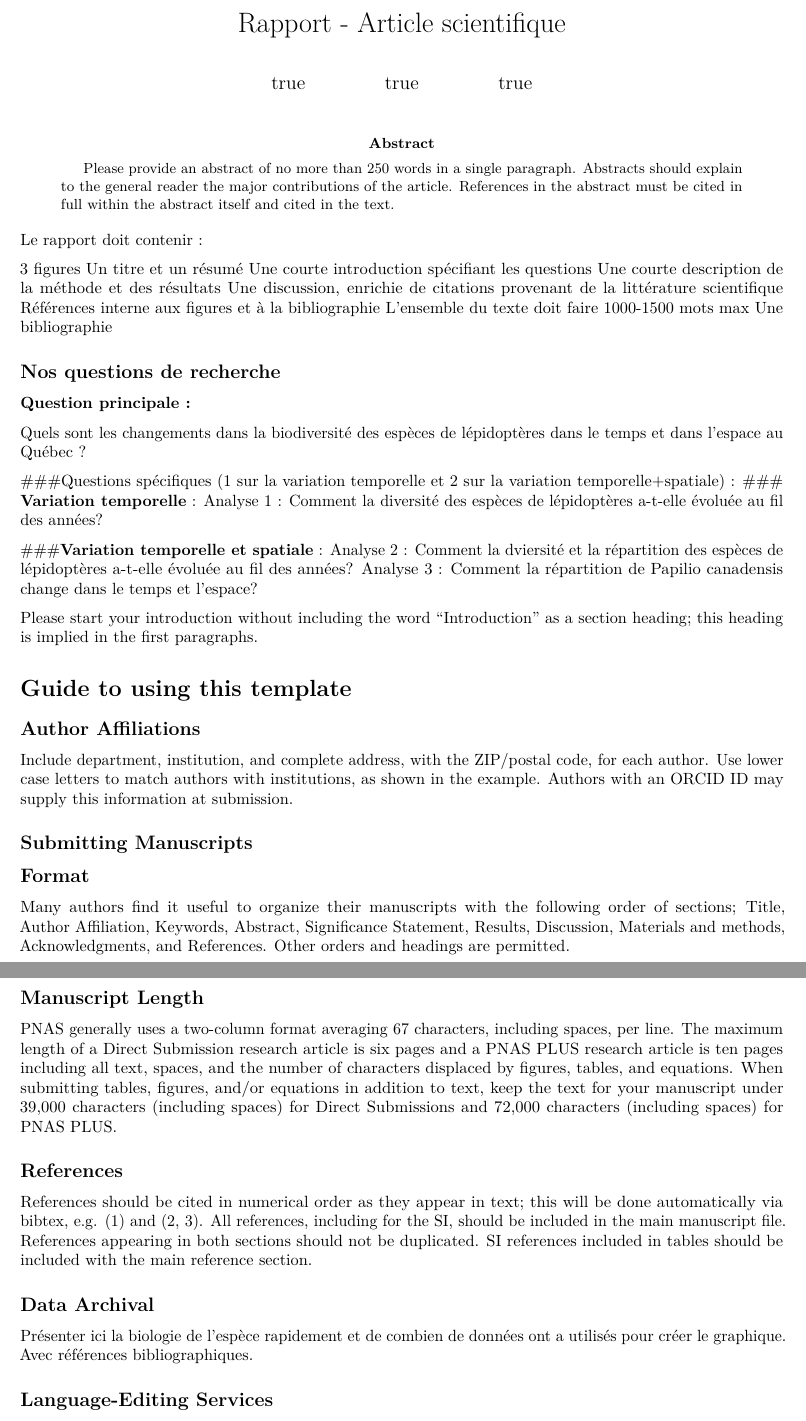
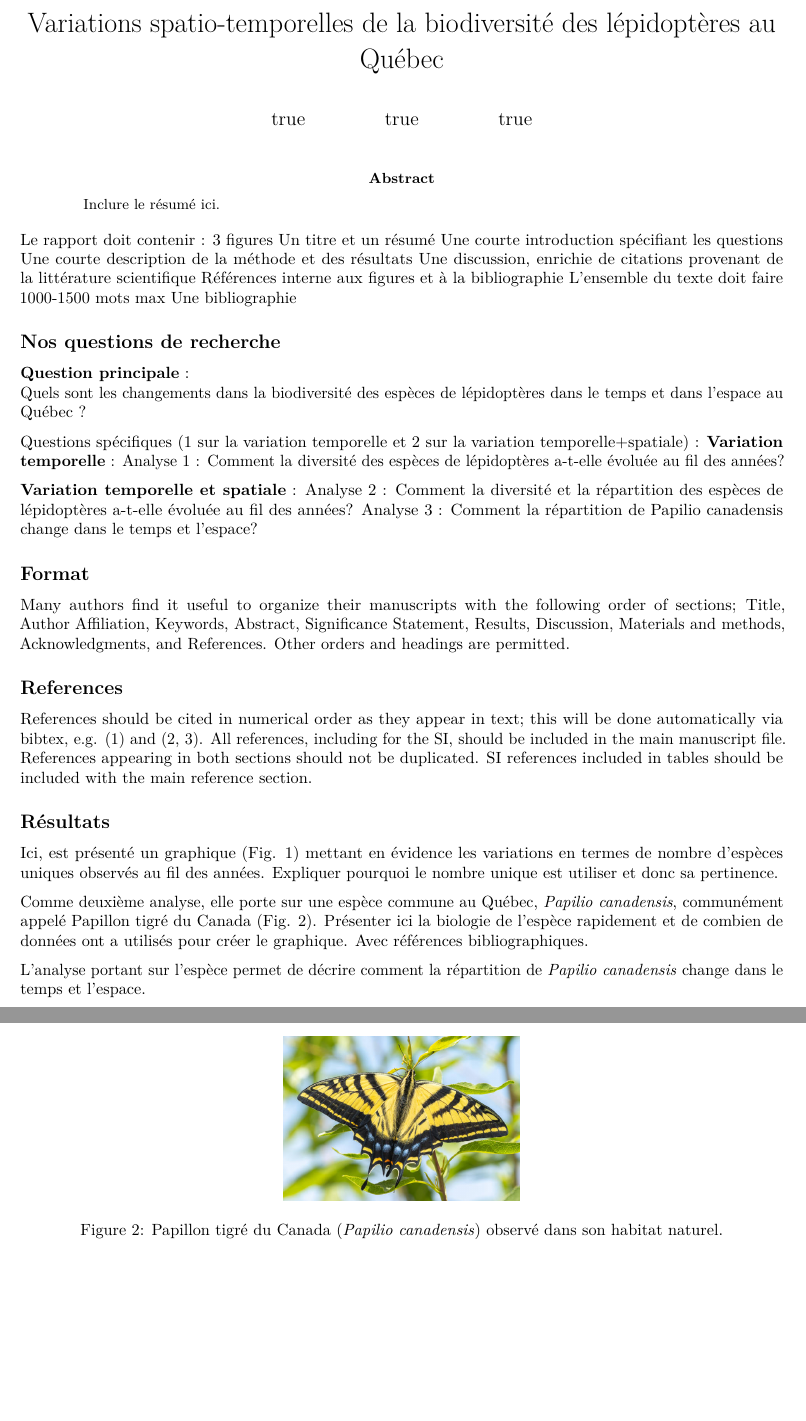
Before and after one commit to MarikaRoberge/Projet_BIO500, an R Markdown document (Rapport/Rapport.Rmd): two parts of pages 1 and 2 of 5, joined at a grey line, cut at the place of the change, the shorter picture padded with empty space. Rendered offline with R 4.5, knitr and Pandoc, then LaTeX, with nearby package versions; drawn as R Markdown's standard PDF in place of the format the file asks for.

Commit message:
modifications dans le rapport et centrage de la figure heat map, grosses modifications longues qui ont portées fruits and succeded.

````diff
--- a/Rapport/Rapport.Rmd
+++ b/Rapport/Rapport.Rmd
@@ -1,5 +1,5 @@
 ---
-title: Rapport - Article scientifique
+title: Variations spatio-temporelles de la biodiversité des lépidoptères au Québec
 
 # Use letters for affiliations, numbers to show equal authorship (if applicable) and to indicate the corresponding author
 author:
@@ -35,9 +21,5 @@ conflict_of_interest: |
 
 abstract: |
-  Please provide an abstract of no more than 250 words in a single paragraph. Abstracts should explain to the general reader the major contributions of the article. References in the abstract must be cited in full within the abstract itself and cited in the text.
-
-
-significance: |
-  Authors must submit a 120-word maximum statement about the significance of their research paper written at a level understandable to an undergraduate educated scientist outside their field of speciality. The primary goal of the Significance Statement is to explain the relevance of the work in broad context to a broad readership. The Significance Statement appears in the paper itself and is required for all research papers.
+  Inclure le résumé ici.
 
 acknowledgements: |
@@ -73,35 +55,18 @@ Une bibliographie
 
 ## Nos questions de recherche
 
-### **Question principale** :
+**Question principale** :
 Quels sont les changements dans la biodiversité des espèces de lépidoptères dans le temps et dans l’espace au Québec ?
 
-###Questions spécifiques (1 sur la variation temporelle et 2 sur la variation temporelle+spatiale) :
-### **Variation temporelle** :
-Analyse 1 : Comment la diversité des espèces de lépidoptères a-t-elle évoluée au fil des années?
+Questions spécifiques (1 sur la variation temporelle et 2 sur la variation temporelle+spatiale) :
+**Variation temporelle** :
+Analyse 1 :
+Comment la diversité des espèces de lépidoptères a-t-elle évoluée au fil des années?
 
-###**Variation temporelle et spatiale** :
-Analyse 2 : Comment la dviersité et la répartition des espèces de lépidoptères a-t-elle évoluée au fil des années?
+**Variation temporelle et spatiale** :
+Analyse 2 : Comment la diversité et la répartition des espèces de lépidoptères a-t-elle évoluée au fil des années?
 Analyse 3 : Comment la répartition de Papilio canadensis change dans le temps et l'espace?
 
-
-Please start your introduction without including the word
-"Introduction" as a section heading; this heading is implied in the first
-paragraphs.
-
-Guide to using this template {.unnumbered}
-========================================
-
-Author Affiliations {#author-affiliations .unnumbered}
--------------------
-
-Include department, institution, and complete address, with the
-ZIP/postal code, for each author. Use lower case letters to match
-authors with institutions, as shown in the example. Authors with an
-ORCID ID may supply this information at submission.
-
-Submitting Manuscripts {#submitting-manuscripts .unnumbered}
-----------------------
 
 Format {#format .unnumbered}
 ------
@@ -111,18 +76,6 @@ following order of sections; Title, Author Affiliation, Keywords,
 Abstract, Significance Statement, Results, Discussion, Materials and
 methods, Acknowledgments, and References. Other orders and headings are
 permitted.
-
-Manuscript Length {#manuscript-length .unnumbered}
------------------
-
-PNAS generally uses a two-column format averaging 67 characters,
-including spaces, per line. The maximum length of a Direct Submission
-research article is six pages and a PNAS PLUS research article is ten
-pages including all text, spaces, and the number of characters displaced
-by figures, tables, and equations. When submitting tables, figures,
-and/or equations in addition to text, keep the text for your manuscript
-under 39,000 characters (including spaces) for Direct Submissions and
-72,000 characters (including spaces) for PNAS PLUS.
 
 References {#references .unnumbered}
 ----------
@@ -134,19 +87,19 @@ for the SI, should be included in the main manuscript file. References
 appearing in both sections should not be duplicated. SI references
 included in tables should be included with the main reference section.
 
-Data Archival {#data-archival .unnumbered}
--------------
 
-Présenter ici la biologie de l'espèce rapidement et de combien de données ont a utilisés pour créer le graphique. Avec références bibliographiques.
+Résultats {#Résultats .unnumbered}
+-------------------------
+Ici, est présenté un graphique (Fig. 1) mettant en évidence les variations en termes de nombre d'espèces uniques observés au fil des années. Expliquer pourquoi le nombre unique est utiliser et donc sa pertinence.
 
-
-
-Language-Editing Services {#language-editing-services .unnumbered}
--------------------------
-```{r fig_graphique_biodiversite, echo=FALSE, fig.width=7, fig.height=6, out.width="100%", fig.cap="Variation du nombre d'espèces de lépidoptères au Québec en fonction du temps."}
+```{r fig_graphique_biodiversite, echo=FALSE, fig.width=7, fig.height=6, out.width="90%", fig.cap="Variation du nombre d'espèces de lépidoptères au Québec en fonction du temps."}
 knitr::include_graphics("../Figures_analyse/graphique_biodiversite.png")
 ```
 
-![Photo de Papilio canadensis observé dans son habitat naturel.<span data-label="fig:papilio"></span>](Papilio_canadensis.png)
+Comme deuxième analyse, elle porte sur une espèce commune au Québec, *Papilio canadensis*, communément appelé Papillon tigré du Canada (Fig. 2). Présenter ici la biologie de l'espèce rapidement et de combien de données ont a utilisés pour créer le graphique. Avec références bibliographiques.
+
+![Papillon tigré du Canada (*Papilio canadensis*) observé dans son habitat naturel.](Papilio_canadensis.png)
+
+L'analyse portant sur l'espèce permet de décrire comment la répartition de *Papilio canadensis* change dans le temps et l'espace.
 
 ![Répartition de Papilio canadensis au Québec au fil des années.<span data-label="fig:papilio"></span>]
````
Also changed, not shown: _targets.R (+1 -1 lines), creer_cartes_diversite.R (+14 -3 lines), Figures_analyse/cartes_combinees.png, Figures_analyse/cartes_combinees_trim.png (added), Rapport/Rapport.pdf, Rapport/Rapport.tex, Rapport/Rapport.Rmd (48 more changed lines), 1 other file.
